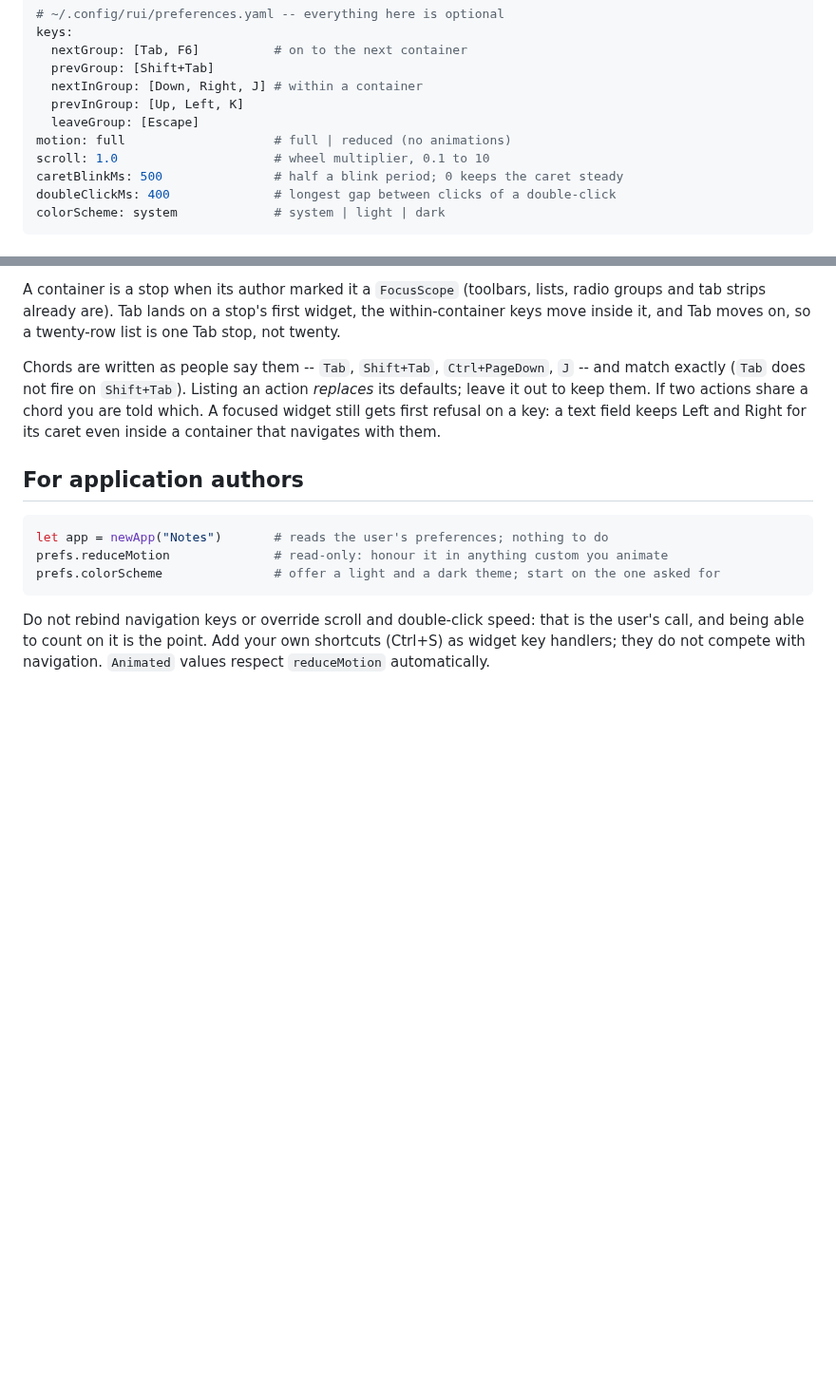
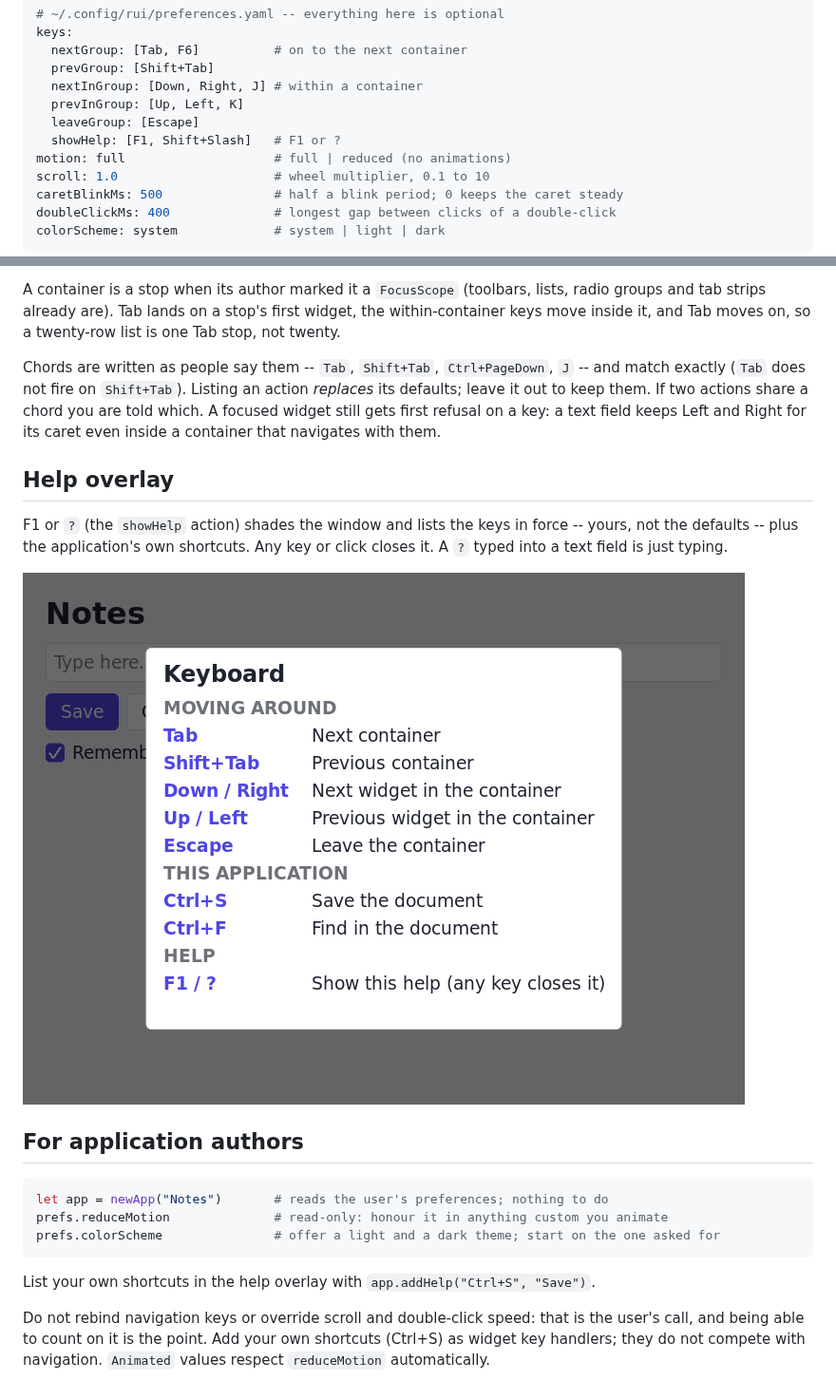
Before and after one commit to kobi2187/rui2, a Markdown page: docs/preferences.md, 2 parts joined by grey strips. Shown at 95% size. Rendered like a GitHub page; pictures changed too: docs/help_overlay.png (added); blank space fills up the shorter version.

````diff
--- a/docs/preferences.md
+++ b/docs/preferences.md
@@ -34,6 +34,7 @@ keys:
   nextInGroup: [Down, Right, J] # within a container
   prevInGroup: [Up, Left, K]
   leaveGroup: [Escape]
+  showHelp: [F1, Shift+Slash]   # F1 or ?
 motion: full                    # full | reduced (no animations)
 scroll: 1.0                     # wheel multiplier, 0.1 to 10
 caretBlinkMs: 500               # half a blink period; 0 keeps the caret steady
@@ -62,6 +63,14 @@ a chord you are told which. A focused widget still gets first refusal on a key:
 a text field keeps Left and Right for its caret even inside a container that
 navigates with them.
 
+## Help overlay
+
+F1 or `?` (the `showHelp` action) shades the window and lists the keys in
+force -- yours, not the defaults -- plus the application's own shortcuts. Any
+key or click closes it. A `?` typed into a text field is just typing.
+
+![help overlay](help_overlay.png)
+
 ## For application authors
 
 ```nim
@@ -70,6 +79,8 @@ prefs.reduceMotion              # read-only: honour it in anything custom you an
 prefs.colorScheme               # offer a light and a dark theme; start on the one asked for
 ```
 
+List your own shortcuts in the help overlay with `app.addHelp("Ctrl+S", "Save")`.
+
 Do not rebind navigation keys or override scroll and double-click speed: that
 is the user's call, and being able to count on it is the point. Add your own
 shortcuts (Ctrl+S) as widget key handlers; they do not compete with navigation.
````
Also changed, not shown: TODO.md (+4 -3 lines), docs/help_overlay_punch.png (added), 10 other files.
